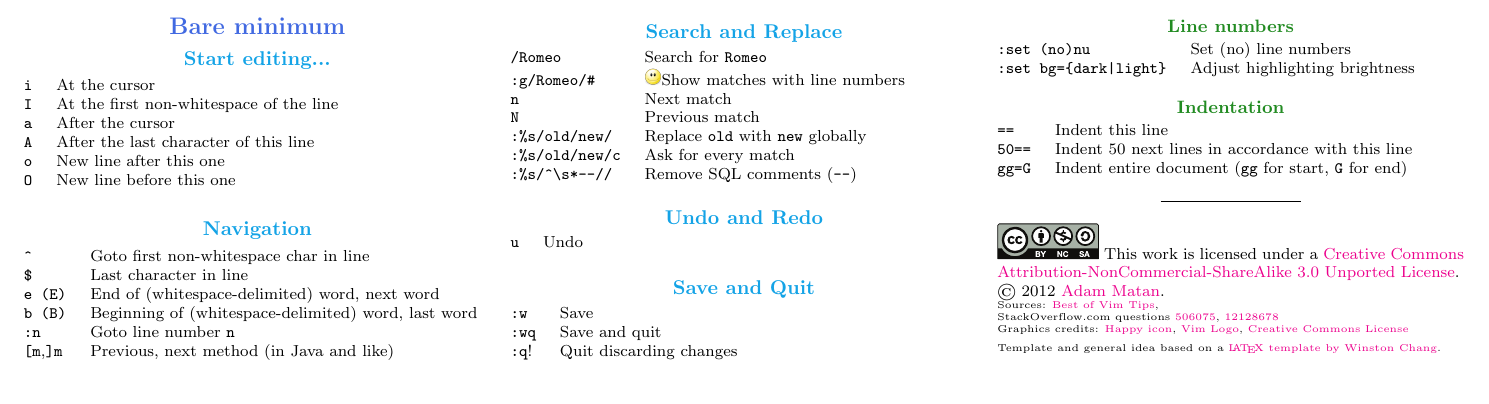
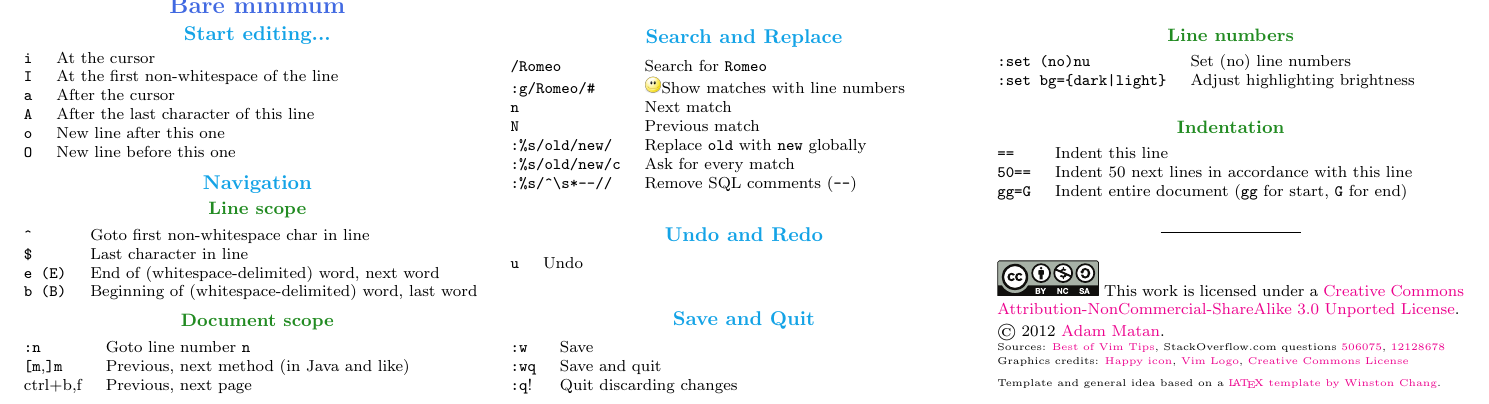
Before and after one commit to adamatan/Cheat-Sheets, a LaTeX document (vim_cheat_sheet.tex): part of the page, cut so that both start at the same text. Compiled offline with pdfLaTeX.

Commit message:
Navigation: Added previous, next page shortcuts

```diff
--- a/vim_cheat_sheet.tex
+++ b/vim_cheat_sheet.tex
@@ -5,8 +5,10 @@
 \usepackage[landscape]{geometry}
 \usepackage{verbatim}
 \usepackage{graphicx}
+
 \usepackage{color}
 \usepackage[usenames,dvipsnames,svgnames,table]{xcolor}
+\usepackage{menukeys}
 
 \usepackage{hyperref}
 \hypersetup{colorlinks=true}
@@ -81,16 +83,20 @@
 \end{tabular}
 
 \subsection{Navigation}
+\subsubsection{Line scope}
 \begin{tabular}{@{}ll@{}}
 \verb!^!          	& Goto first non-whitespace char in line\\
 \verb!$!          	& Last character in line\\
 \verb!e (E)!      	& End of (whitespace-delimited) word, next word\\
 \verb!b (B)!      	& Beginning of (whitespace-delimited) word, last word\\
+\end{tabular}
+
+\subsubsection{Document scope}
+\begin{tabular}{@{}ll@{}}
 \verb!:n!         	& Goto line number \verb!n!\\
 \verb![m!,\verb!]m! & Previous, next method (in Java and like)\\
-
+\ctrl+b,f			& Previous, next page\\
 \end{tabular}
-
 
 
 \subsection{Copy, Paste, Delete}
```
Also changed, not shown: vim_cheat_sheet.pdf, vim_cheat_sheet.tex (1 more changed lines).
